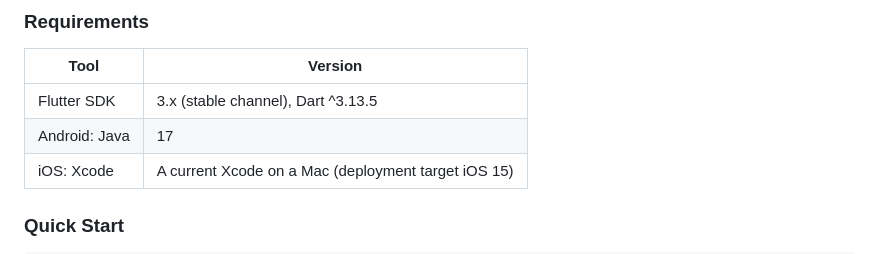
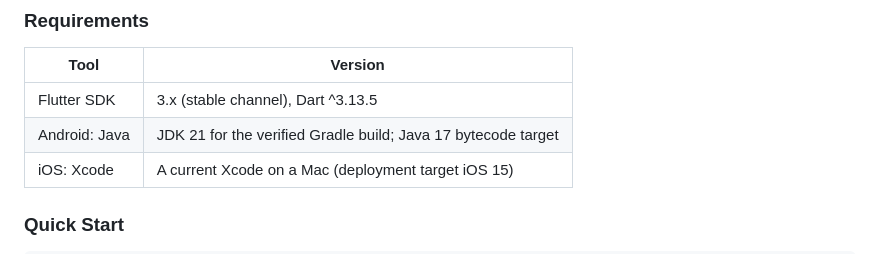
Before and after one commit to ajwadtahmid/heisenbudget, a Markdown page: README.md, the part around one of its changes. Rendered like a GitHub page.

Commit message:
docs(readme): drop the placeholder store listing and clarify Java setup

```diff
--- a/README.md
+++ b/README.md
@@ -135,7 +134,7 @@ Everything is stored on your phone, and the app has no server of its own.
 | Tool | Version |
 |------|---------|
 | Flutter SDK | 3.x (stable channel), Dart ^3.13.5 |
-| Android: Java | 17 |
+| Android: Java | JDK 21 for the verified Gradle build; Java 17 bytecode target |
 | iOS: Xcode | A current Xcode on a Mac (deployment target iOS 15) |
 
 ### Quick Start
```
Also changed, not shown: other parts of README.md (+1 -2 lines).
